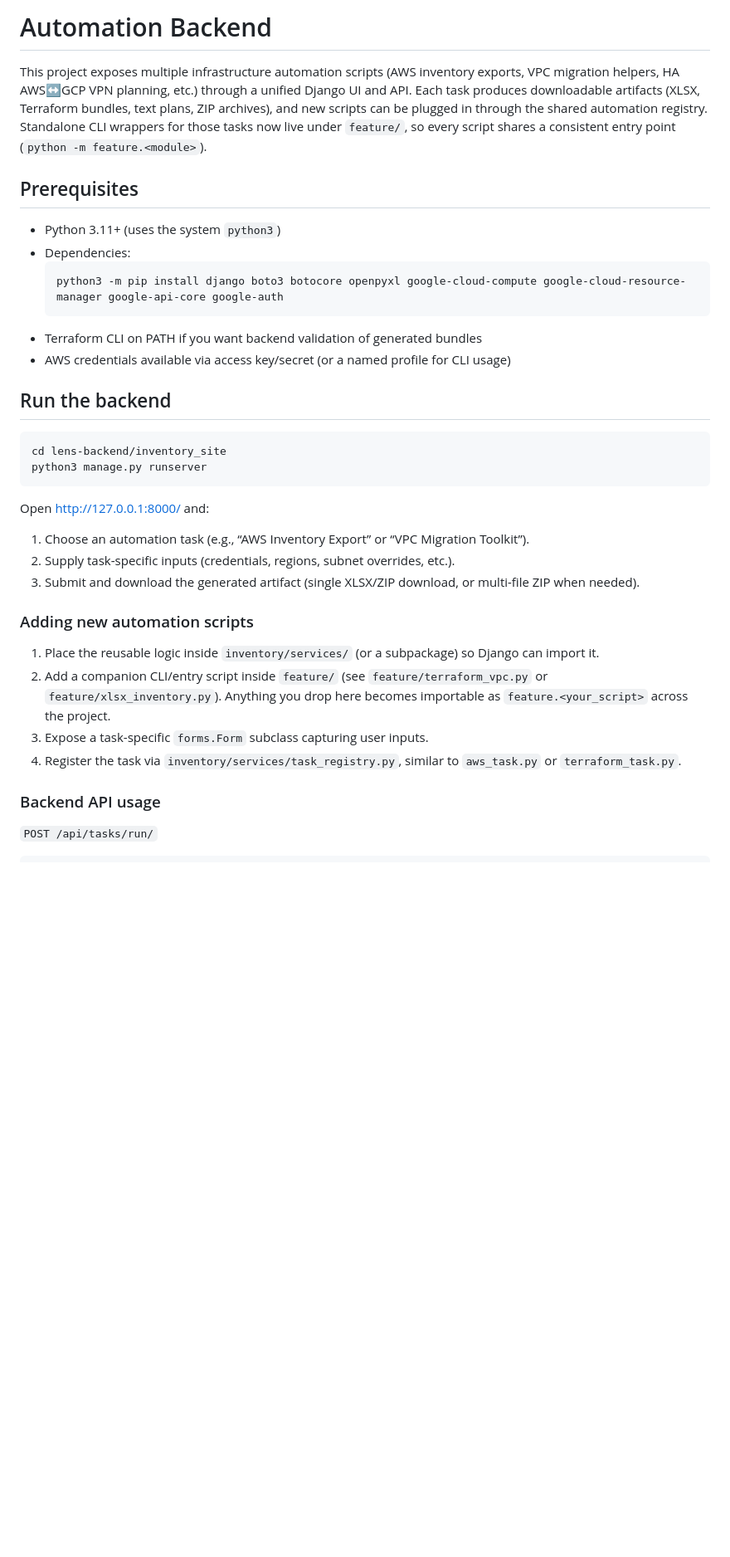
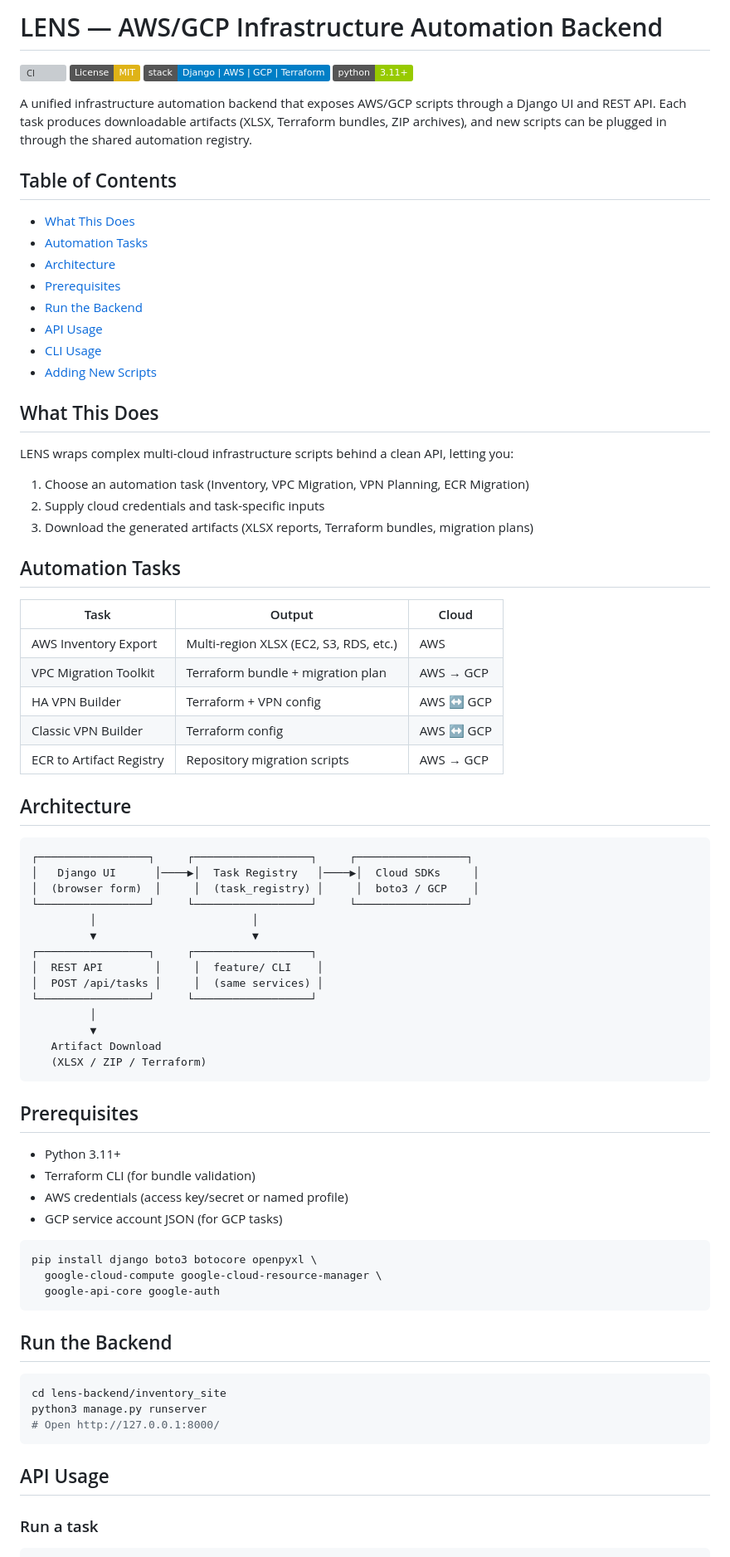
Before and after one commit to rohioffl/LENS, a Markdown page: README.md, the part around one of its changes. Shown at 83% size. GitHub-like rendering; badges without logos; blank space fills up the shorter version; grey boxes are pictures that could not be loaded.

````diff
--- a/README.md
+++ b/README.md
@@ -1,39 +1,83 @@
-# Automation Backend
+# LENS — AWS/GCP Infrastructure Automation Backend
 
-This project exposes multiple infrastructure automation scripts (AWS inventory exports, VPC migration helpers, HA AWS↔GCP VPN planning, etc.) through a unified Django UI and API. Each task produces downloadable artifacts (XLSX, Terraform bundles, text plans, ZIP archives), and new scripts can be plugged in through the shared automation registry.  Standalone CLI wrappers for those tasks now live under `feature/`, so every script shares a consistent entry point (`python -m feature.<module>`).
+[![CI](https://github.com/rohioffl/LENS/actions/workflows/ci.yml/badge.svg)](https://github.com/rohioffl/LENS/actions/workflows/ci.yml)
+[![License: MIT](https://img.shields.io/badge/License-MIT-yellow.svg)](LICENSE)
+[![Stack](https://img.shields.io/badge/stack-Django%20%7C%20AWS%20%7C%20GCP%20%7C%20Terraform-blue)](#tech-stack)
+[![Python](https://img.shields.io/badge/python-3.11+-green.svg)](#prerequisites)
+
+A unified infrastructure automation backend that exposes AWS/GCP scripts through a Django UI and REST API. Each task produces downloadable artifacts (XLSX, Terraform bundles, ZIP archives), and new scripts can be plugged in through the shared automation registry.
+
+## Table of Contents
+
+- [What This Does](#what-this-does)
+- [Automation Tasks](#automation-tasks)
+- [Architecture](#architecture)
+- [Prerequisites](#prerequisites)
+- [Run the Backend](#run-the-backend)
+- [API Usage](#api-usage)
+- [CLI Usage](#cli-usage)
+- [Adding New Scripts](#adding-new-scripts)
+
+## What This Does
+
+LENS wraps complex multi-cloud infrastructure scripts behind a clean API, letting you:
+
+1. Choose an automation task (Inventory, VPC Migration, VPN Planning, ECR Migration)
+2. Supply cloud credentials and task-specific inputs
+3. Download the generated artifacts (XLSX reports, Terraform bundles, migration plans)
+
+## Automation Tasks
+
+| Task | Output | Cloud |
+|------|--------|-------|
+| AWS Inventory Export | Multi-region XLSX (EC2, S3, RDS, etc.) | AWS |
+| VPC Migration Toolkit | Terraform bundle + migration plan | AWS → GCP |
+| HA VPN Builder | Terraform + VPN config | AWS ↔ GCP |
+| Classic VPN Builder | Terraform config | AWS ↔ GCP |
+| ECR to Artifact Registry | Repository migration scripts | AWS → GCP |
+
+## Architecture
+
+```
+┌─────────────────┐     ┌──────────────────┐     ┌─────────────────┐
+│   Django UI      │────▶│  Task Registry   │────▶│  Cloud SDKs     │
+│  (browser form)  │     │  (task_registry) │     │  boto3 / GCP    │
+└─────────────────┘     └──────────────────┘     └─────────────────┘
+         │                        │
+         ▼                        ▼
+┌─────────────────┐     ┌──────────────────┐
+│  REST API        │     │  feature/ CLI    │
+│  POST /api/tasks │     │  (same services) │
+└─────────────────┘     └──────────────────┘
+         │
+         ▼
+   Artifact Download
+   (XLSX / ZIP / Terraform)
+```
 
 ## Prerequisites
 
-- Python 3.11+ (uses the system `python3`)
-- Dependencies:
-  ```bash
-  python3 -m pip install django boto3 botocore openpyxl google-cloud-compute google-cloud-resource-manager google-api-core google-auth
-  ```
-- Terraform CLI on PATH if you want backend validation of generated bundles
-- AWS credentials available via access key/secret (or a named profile for CLI usage)
+- Python 3.11+
+- Terraform CLI (for bundle validation)
+- AWS credentials (access key/secret or named profile)
+- GCP service account JSON (for GCP tasks)
 
-## Run the backend
+```bash
+pip install django boto3 botocore openpyxl \
+  google-cloud-compute google-cloud-resource-manager \
+  google-api-core google-auth
+```
+
+## Run the Backend
 
 ```bash
 cd lens-backend/inventory_site
 python3 manage.py runserver
+# Open http://127.0.0.1:8000/
 ```
 
-Open http://127.0.0.1:8000/ and:
+## API Usage
 
-1. Choose an automation task (e.g., “AWS Inventory Export” or “VPC Migration Toolkit”).
-2. Supply task-specific inputs (credentials, regions, subnet overrides, etc.).
-3. Submit and download the generated artifact (single XLSX/ZIP download, or multi-file ZIP when needed).
-
-### Adding new automation scripts
-
-1. Place the reusable logic inside `inventory/services/` (or a subpackage) so Django can import it.
-2. Add a companion CLI/entry script inside `feature/` (see `feature/terraform_vpc.py` or `feature/xlsx_inventory.py`). Anything you drop here becomes importable as `feature.<your_script>` across the project.
-3. Expose a task-specific `forms.Form` subclass capturing user inputs.
-4. Register the task via `inventory/services/task_registry.py`, similar to `aws_task.py` or `terraform_task.py`.
-
-### Backend API usage
-
-`POST /api/tasks/run/`
+### Run a task
 
 ```bash
````
Also changed, not shown: other parts of README.md (+33 -106 lines).
